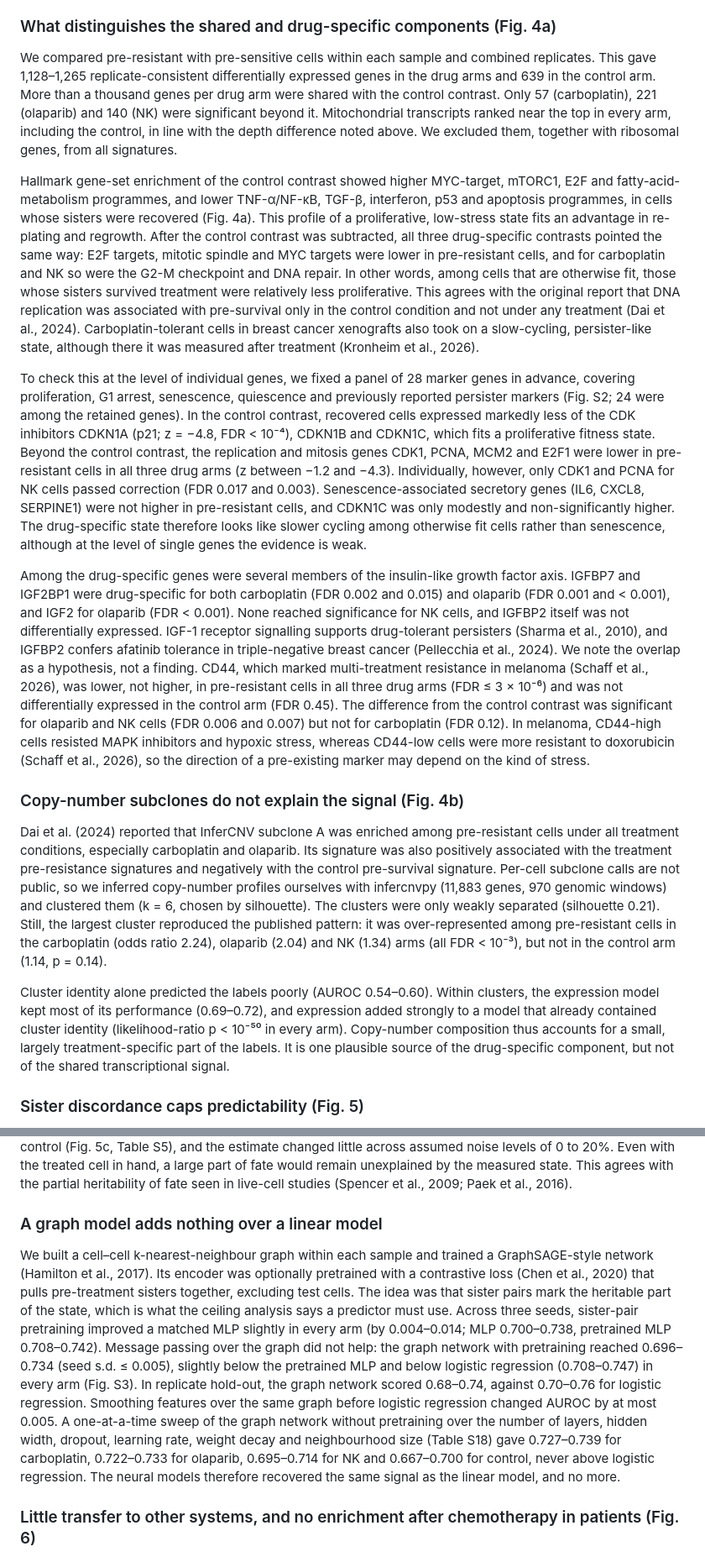
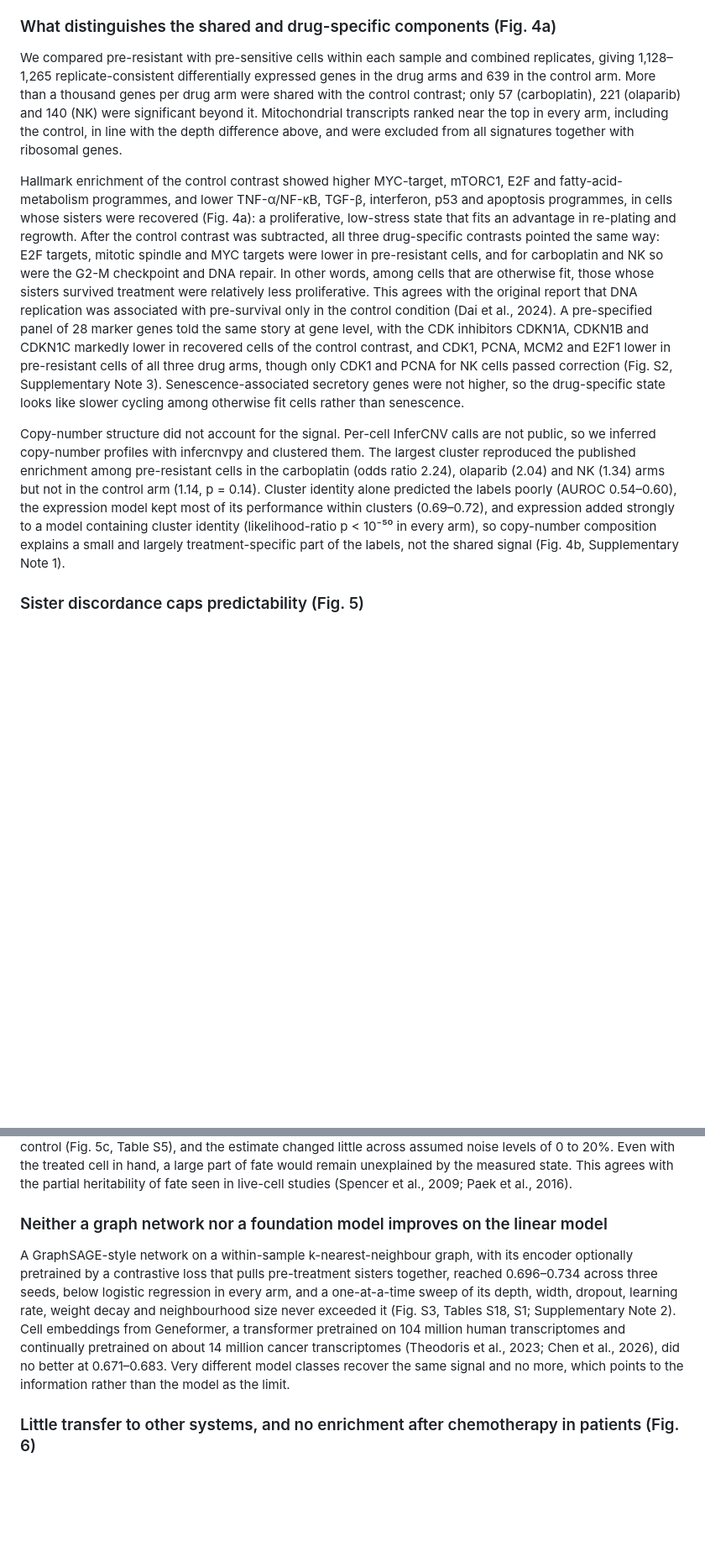
Before and after one commit to rabeyanoor/SisFate, a Markdown page: new_paper/manuscript.md, 2 parts joined by grey strips. Shown at 84% size. GitHub-like rendering; blank space fills up the shorter version.

```diff
--- a/new_paper/manuscript.md
+++ b/new_paper/manuscript.md
@@ -54,19 +54,28 @@ While checking the shuffled-label controls, we noticed that gradient boosting tr
 
 ### What distinguishes the shared and drug-specific components (Fig. 4a)
 
-We compared pre-resistant with pre-sensitive cells within each sample and combined replicates. This gave 1,128–1,265 replicate-consistent differentially expressed genes in the drug arms and 639 in the control arm. More than a thousand genes per drug arm were shared with the control contrast. Only 57 (carboplatin), 221 (olaparib) and 140 (NK) were significant beyond it. Mitochondrial transcripts ranked near the top in every arm, including the control, in line with the depth difference noted above. We excluded them, together with ribosomal genes, from all signatures.
+We compared pre-resistant with pre-sensitive cells within each sample and combined replicates, giving
+1,128–1,265 replicate-consistent differentially expressed genes in the drug arms and 639 in the control arm.
+More than a thousand genes per drug arm were shared with the control contrast; only 57 (carboplatin), 221
+(olaparib) and 140 (NK) were significant beyond it. Mitochondrial transcripts ranked near the top in every
+arm, including the control, in line with the depth difference above, and were excluded from all signatures
+together with ribosomal genes.
 
-Hallmark gene-set enrichment of the control contrast showed higher MYC-target, mTORC1, E2F and fatty-acid-metabolism programmes, and lower TNF-α/NF-κB, TGF-β, interferon, p53 and apoptosis programmes, in cells whose sisters were recovered (Fig. 4a). This profile of a proliferative, low-stress state fits an advantage in re-plating and regrowth. After the control contrast was subtracted, all three drug-specific contrasts pointed the same way: E2F targets, mitotic spindle and MYC targets were lower in pre-resistant cells, and for carboplatin and NK so were the G2-M checkpoint and DNA repair. In other words, among cells that are otherwise fit, those whose sisters survived treatment were relatively less proliferative. This agrees with the original report that DNA replication was associated with pre-survival only in the control condition and not under any treatment (Dai et al., 2024). Carboplatin-tolerant cells in breast cancer xenografts also took on a slow-cycling, persister-like state, although there it was measured after treatment (Kronheim et al., 2026).
+Hallmark enrichment of the control contrast showed higher MYC-target, mTORC1, E2F and fatty-acid-metabolism
+programmes, and lower TNF-α/NF-κB, TGF-β, interferon, p53 and apoptosis programmes, in cells whose sisters
+were recovered (Fig. 4a): a proliferative, low-stress state that fits an advantage in re-plating and regrowth.
+After the control contrast was subtracted, all three drug-specific contrasts pointed the same way: E2F
+targets, mitotic spindle and MYC targets were lower in pre-resistant cells, and for carboplatin and NK so were
+the G2-M checkpoint and DNA repair. In other words, among cells that are otherwise fit, those whose sisters
+survived treatment were relatively less proliferative. This agrees with the original report that DNA
+replication was associated with pre-survival only in the control condition (Dai et al., 2024). A
+pre-specified panel of 28 marker genes told the same story at gene level, with the CDK inhibitors CDKN1A,
+CDKN1B and CDKN1C markedly lower in recovered cells of the control contrast, and CDK1, PCNA, MCM2 and E2F1
+lower in pre-resistant cells of all three drug arms, though only CDK1 and PCNA for NK cells passed correction
+(Fig. S2, Supplementary Note 3). Senescence-associated secretory genes were not higher, so the drug-specific
+state looks like slower cycling among otherwise fit cells rather than senescence.
 
-To check this at the level of individual genes, we fixed a panel of 28 marker genes in advance, covering proliferation, G1 arrest, senescence, quiescence and previously reported persister markers (Fig. S2; 24 were among the retained genes). In the control contrast, recovered cells expressed markedly less of the CDK inhibitors CDKN1A (p21; z = −4.8, FDR < 10⁻⁴), CDKN1B and CDKN1C, which fits a proliferative fitness state. Beyond the control contrast, the replication and mitosis genes CDK1, PCNA, MCM2 and E2F1 were lower in pre-resistant cells in all three drug arms (z between −1.2 and −4.3). Individually, however, only CDK1 and PCNA for NK cells passed correction (FDR 0.017 and 0.003). Senescence-associated secretory genes (IL6, CXCL8, SERPINE1) were not higher in pre-resistant cells, and CDKN1C was only modestly and non-significantly higher. The drug-specific state therefore looks like slower cycling among otherwise fit cells rather than senescence, although at the level of single genes the evidence is weak.
-
-Among the drug-specific genes were several members of the insulin-like growth factor axis. IGFBP7 and IGF2BP1 were drug-specific for both carboplatin (FDR 0.002 and 0.015) and olaparib (FDR 0.001 and < 0.001), and IGF2 for olaparib (FDR < 0.001). None reached significance for NK cells, and IGFBP2 itself was not differentially expressed. IGF-1 receptor signalling supports drug-tolerant persisters (Sharma et al., 2010), and IGFBP2 confers afatinib tolerance in triple-negative breast cancer (Pellecchia et al., 2024). We note the overlap as a hypothesis, not a finding. CD44, which marked multi-treatment resistance in melanoma (Schaff et al., 2026), was lower, not higher, in pre-resistant cells in all three drug arms (FDR ≤ 3 × 10⁻⁶) and was not differentially expressed in the control arm (FDR 0.45). The difference from the control contrast was significant for olaparib and NK cells (FDR 0.006 and 0.007) but not for carboplatin (FDR 0.12). In melanoma, CD44-high cells resisted MAPK inhibitors and hypoxic stress, whereas CD44-low cells were more resistant to doxorubicin (Schaff et al., 2026), so the direction of a pre-existing marker may depend on the kind of stress.
-
-### Copy-number subclones do not explain the signal (Fig. 4b)
-
-Dai et al. (2024) reported that InferCNV subclone A was enriched among pre-resistant cells under all treatment conditions, especially carboplatin and olaparib. Its signature was also positively associated with the treatment pre-resistance signatures and negatively with the control pre-survival signature. Per-cell subclone calls are not public, so we inferred copy-number profiles ourselves with infercnvpy (11,883 genes, 970 genomic windows) and clustered them (k = 6, chosen by silhouette). The clusters were only weakly separated (silhouette 0.21). Still, the largest cluster reproduced the published pattern: it was over-represented among pre-resistant cells in the carboplatin (odds ratio 2.24), olaparib (2.04) and NK (1.34) arms (all FDR < 10⁻³), but not in the control arm (1.14, p = 0.14).
-
-Cluster identity alone predicted the labels poorly (AUROC 0.54–0.60). Within clusters, the expression model kept most of its performance (0.69–0.72), and expression added strongly to a model that already contained cluster identity (likelihood-ratio p < 10⁻⁵⁰ in every arm). Copy-number composition thus accounts for a small, largely treatment-specific part of the labels. It is one plausible source of the drug-specific component, but not of the shared transcriptional signal.
+Copy-number structure did not account for the signal. Per-cell InferCNV calls are not public, so we inferred copy-number profiles with infercnvpy and clustered them. The largest cluster reproduced the published enrichment among pre-resistant cells in the carboplatin (odds ratio 2.24), olaparib (2.04) and NK (1.34) arms but not in the control arm (1.14, p = 0.14). Cluster identity alone predicted the labels poorly (AUROC 0.54–0.60), the expression model kept most of its performance within clusters (0.69–0.72), and expression added strongly to a model containing cluster identity (likelihood-ratio p < 10⁻⁵⁰ in every arm), so copy-number composition explains a small and largely treatment-specific part of the labels, not the shared signal (Fig. 4b, Supplementary Note 1).
 
 ### Sister discordance caps predictability (Fig. 5)
 
@@ -74,9 +83,9 @@ A pre-treatment cell's label is its sister's fate, so no model can use the siste
 
 A more useful bound comes from each model's own score. For the PCA model, the correlation of scores between pre-treatment sisters was 0.63–0.81. We assumed a latent liability that determines the treated sister's survival and allowed 10% of observed negatives to be true positives, a value within the error range estimated by the original authors, who found that on average more than 80% of pre-sensitive labels were correct (Dai et al., 2024). Under these assumptions, the observed AUROC and score concordance imply that the same score would reach about 0.84 in the drug arms and 0.76 in the control arm if the treated sister's own transcriptome were available (Fig. 5b). Sister discordance therefore costs 0.09–0.12 AUROC in the drug arms and 0.05 in the control (Fig. 5c, Table S5), and the estimate changed little across assumed noise levels of 0 to 20%. Even with the treated cell in hand, a large part of fate would remain unexplained by the measured state. This agrees with the partial heritability of fate seen in live-cell studies (Spencer et al., 2009; Paek et al., 2016).
 
-### A graph model adds nothing over a linear model
+### Neither a graph network nor a foundation model improves on the linear model
 
-We built a cell–cell k-nearest-neighbour graph within each sample and trained a GraphSAGE-style network (Hamilton et al., 2017). Its encoder was optionally pretrained with a contrastive loss (Chen et al., 2020) that pulls pre-treatment sisters together, excluding test cells. The idea was that sister pairs mark the heritable part of the state, which is what the ceiling analysis says a predictor must use. Across three seeds, sister-pair pretraining improved a matched MLP slightly in every arm (by 0.004–0.014; MLP 0.700–0.738, pretrained MLP 0.708–0.742). Message passing over the graph did not help: the graph network with pretraining reached 0.696–0.734 (seed s.d. ≤ 0.005), slightly below the pretrained MLP and below logistic regression (0.708–0.747) in every arm (Fig. S3). In replicate hold-out, the graph network scored 0.68–0.74, against 0.70–0.76 for logistic regression. Smoothing features over the same graph before logistic regression changed AUROC by at most 0.005. A one-at-a-time sweep of the graph network without pretraining over the number of layers, hidden width, dropout, learning rate, weight decay and neighbourhood size (Table S18) gave 0.727–0.739 for carboplatin, 0.722–0.733 for olaparib, 0.695–0.714 for NK and 0.667–0.700 for control, never above logistic regression. The neural models therefore recovered the same signal as the linear model, and no more.
+A GraphSAGE-style network on a within-sample k-nearest-neighbour graph, with its encoder optionally pretrained by a contrastive loss that pulls pre-treatment sisters together, reached 0.696–0.734 across three seeds, below logistic regression in every arm, and a one-at-a-time sweep of its depth, width, dropout, learning rate, weight decay and neighbourhood size never exceeded it (Fig. S3, Tables S18, S1; Supplementary Note 2). Cell embeddings from Geneformer, a transformer pretrained on 104 million human transcriptomes and continually pretrained on about 14 million cancer transcriptomes (Theodoris et al., 2023; Chen et al., 2026), did no better at 0.671–0.683. Very different model classes recover the same signal and no more, which points to the information rather than the model as the limit.
 
 ### Little transfer to other systems, and no enrichment after chemotherapy in patients (Fig. 6)
 
```
Also changed, not shown: other parts of new_paper/manuscript.md (+64 -37 lines).
